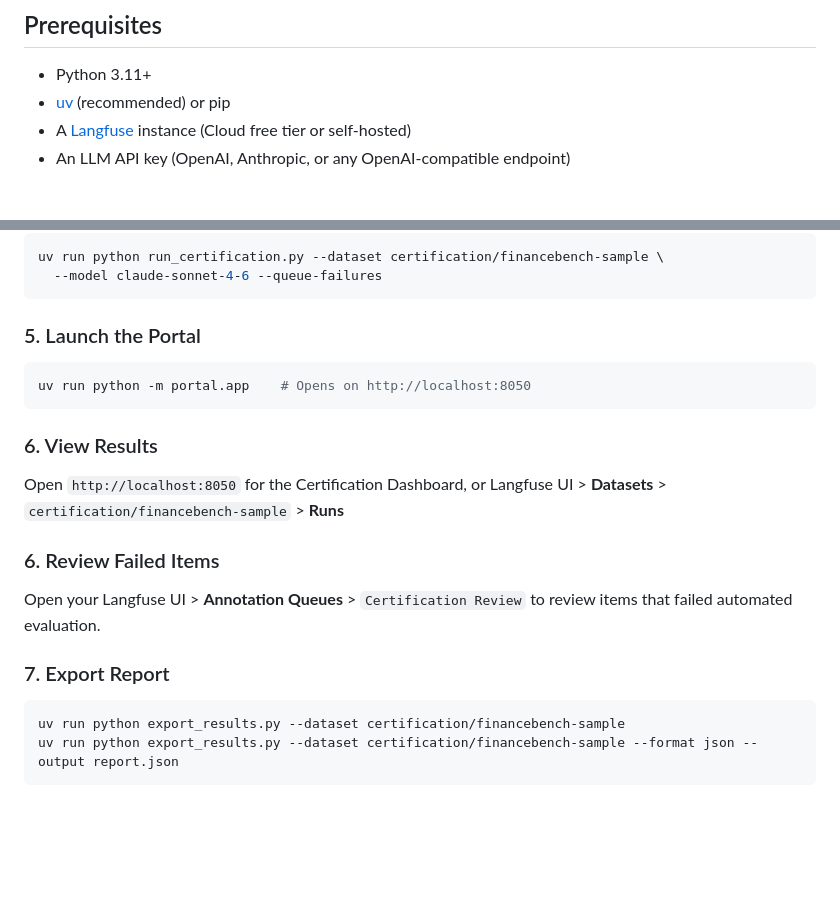
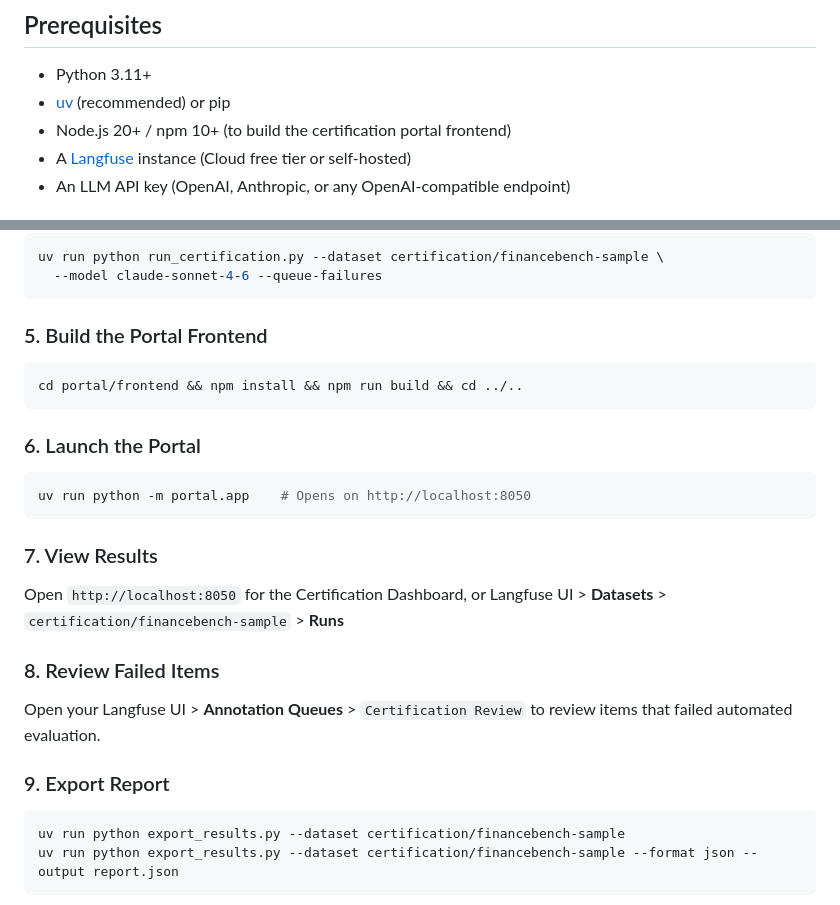
Before and after one commit to doneyli/langfuse-llm-certification-finance, a Markdown page: README.md, 2 parts joined by grey strips. Drawn GitHub-style; blank space fills up the shorter version.

Commit message:
Surface frontend build as a Quick Start step and fix duplicate numbering (#5)
- Add Node.js / npm to Prerequisites so the portal build dependency is visible upfront
- Promote the existing `npm install && npm run build` one-liner (previously buried in the "Running the Portal" section) to a numbered Quick Start step before launching the portal
- Fix duplicate `### 6.` heading: "View Results" and "Review Failed Items" were both numbered 6; renumber 5–9 sequentially

Picks up the README-only improvements from #4. The uv migration in that PR is fully covered by #3.

Co-authored-by: Claude Opus 4.7 (1M context) <noreply@anthropic.com>

````diff
--- a/README.md
+++ b/README.md
@@ -37,6 +37,7 @@ Automated LLM model certification pipeline using [Langfuse](https://langfuse.com
 
 - Python 3.11+
 - [uv](https://docs.astral.sh/uv/) (recommended) or pip
+- Node.js 20+ / npm 10+ (to build the certification portal frontend)
 - A [Langfuse](https://cloud.langfuse.com) instance (Cloud free tier or self-hosted)
 - An LLM API key (OpenAI, Anthropic, or any OpenAI-compatible endpoint)
 
@@ -85,21 +86,27 @@ uv run python run_certification.py --dataset certification/financebench-sample \
   --model claude-sonnet-4-6 --queue-failures
 ```
 
-### 5. Launch the Portal
+### 5. Build the Portal Frontend
+
+```bash
+cd portal/frontend && npm install && npm run build && cd ../..
+```
+
+### 6. Launch the Portal
 
 ```bash
 uv run python -m portal.app    # Opens on http://localhost:8050
 ```
 
-### 6. View Results
+### 7. View Results
 
 Open `http://localhost:8050` for the Certification Dashboard, or Langfuse UI > **Datasets** > `certification/financebench-sample` > **Runs**
 
-### 6. Review Failed Items
+### 8. Review Failed Items
 
 Open your Langfuse UI > **Annotation Queues** > `Certification Review` to review items that failed automated evaluation.
 
-### 7. Export Report
+### 9. Export Report
 
 ```bash
 uv run python export_results.py --dataset certification/financebench-sample
````
